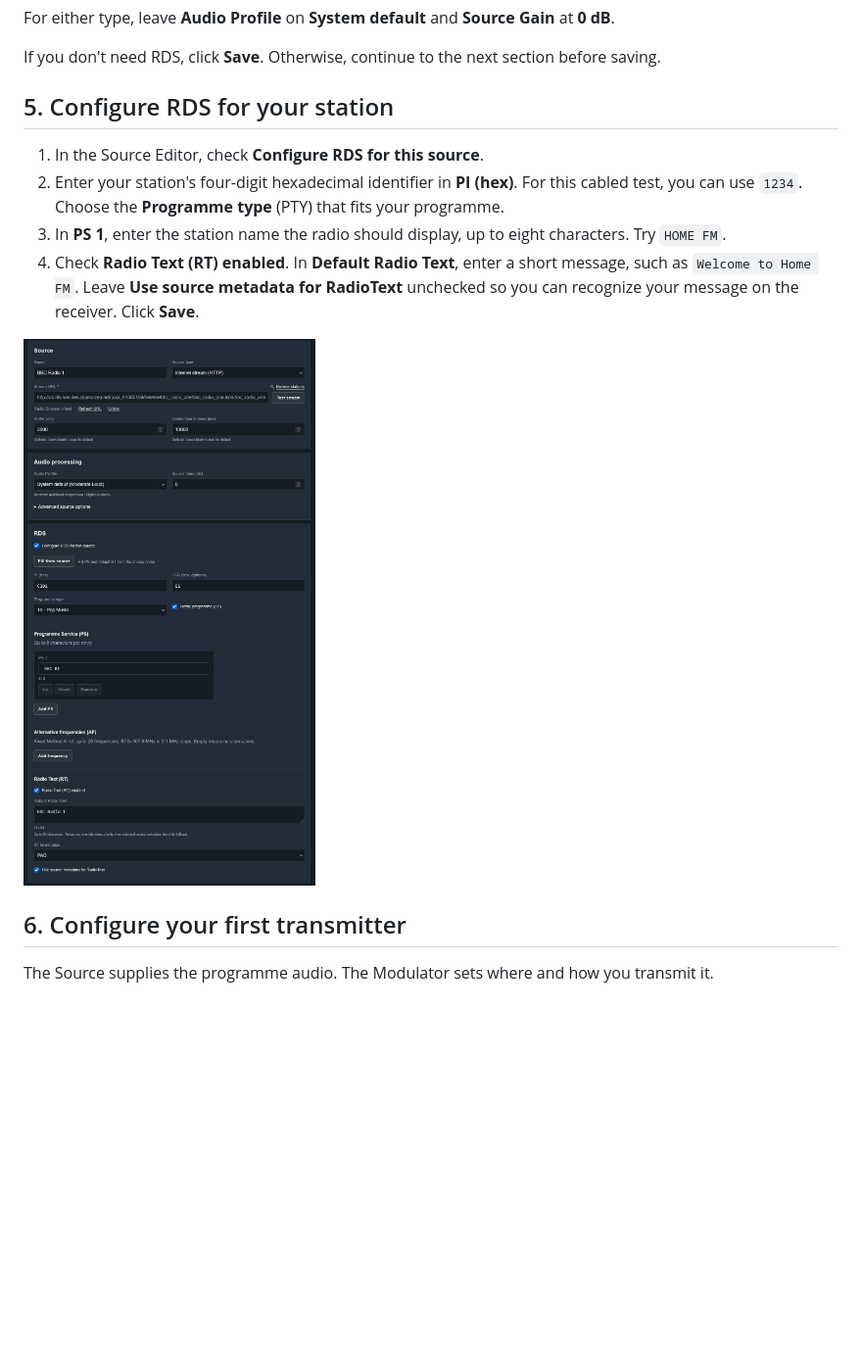
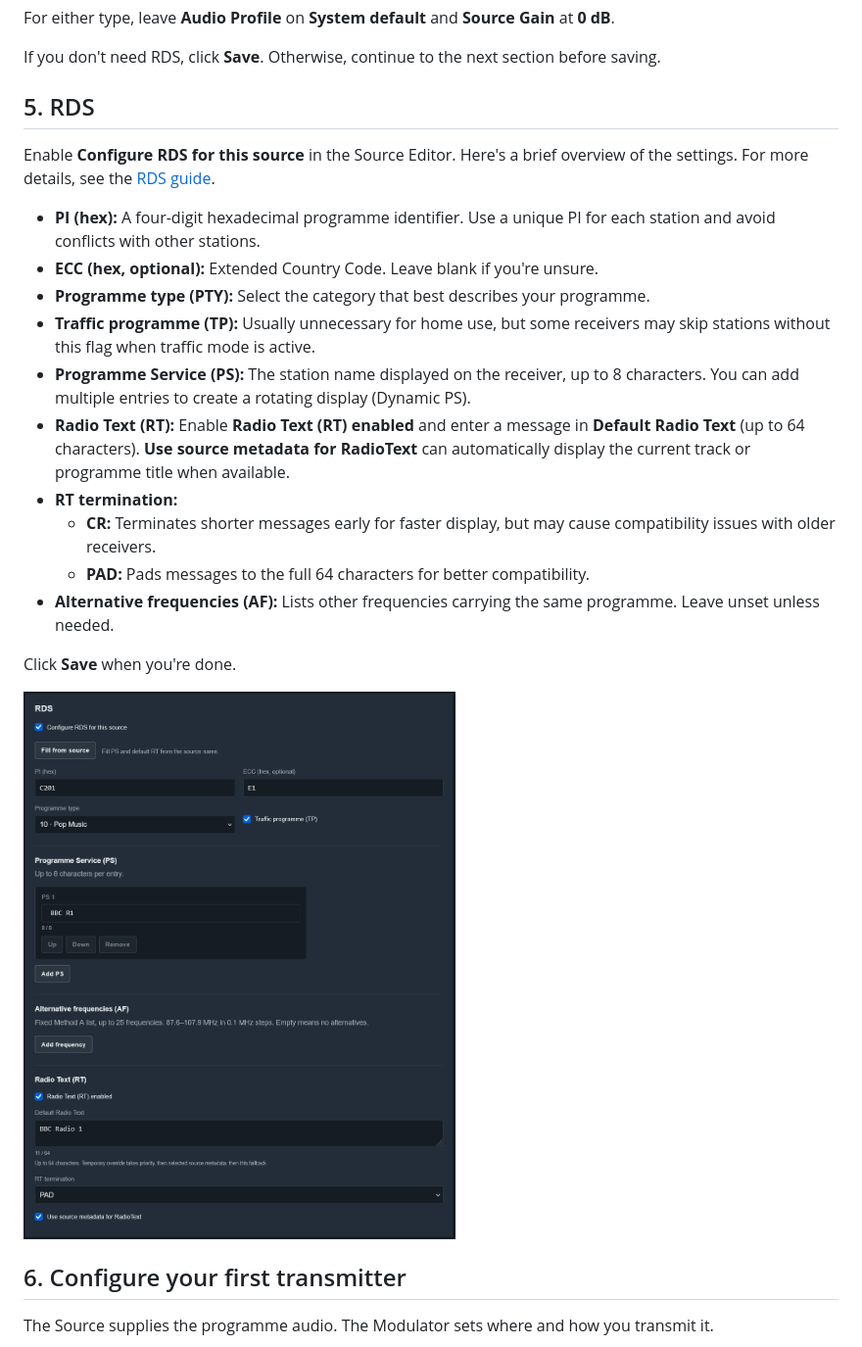
Before and after one commit to csalotzky/fmheadend, a Markdown page: docs/getting-started.md, the part around the change. Shown at 98% size. Drawn GitHub-style; pictures changed too: assets/rds-edit.png (added); blank space fills up the shorter version.

Commit message:
docs: refine RDS quick start instructions and update screenshots

```diff
--- a/docs/getting-started.md
+++ b/docs/getting-started.md
@@ -73,14 +73,24 @@ For either type, leave **Audio Profile** on **System default** and **Source Gain
 
 If you don't need RDS, click **Save**. Otherwise, continue to the next section before saving.
 
-## 5. Configure RDS for your station
+## 5. RDS
 
-1. In the Source Editor, check **Configure RDS for this source**.
-2. Enter your station's four-digit hexadecimal identifier in **PI (hex)**. For this cabled test, you can use `1234`. Choose the **Programme type** (PTY) that fits your programme.
-3. In **PS 1**, enter the station name the radio should display, up to eight characters. Try `HOME FM`.
-4. Check **Radio Text (RT) enabled**. In **Default Radio Text**, enter a short message, such as `Welcome to Home FM`. Leave **Use source metadata for RadioText** unchecked so you can recognize your message on the receiver. Click **Save**.
+Enable **Configure RDS for this source** in the Source Editor. Here's a brief overview of the settings. For more details, see the [RDS guide](rds.md).
 
-<a href="../assets/source-edit.png"><img src="../assets/source-edit.png" width="560" alt="Source Editor with audio processing above the RDS station identification, PS and Radio Text fields"></a>
+- **PI (hex):** A four-digit hexadecimal programme identifier. Use a unique PI for each station and avoid conflicts with other stations.
+- **ECC (hex, optional):** Extended Country Code. Leave blank if you're unsure.
+- **Programme type (PTY):** Select the category that best describes your programme.
+- **Traffic programme (TP):** Usually unnecessary for home use, but some receivers may skip stations without this flag when traffic mode is active.
+- **Programme Service (PS):** The station name displayed on the receiver, up to 8 characters. You can add multiple entries to create a rotating display (Dynamic PS).
+- **Radio Text (RT):** Enable **Radio Text (RT) enabled** and enter a message in **Default Radio Text** (up to 64 characters). **Use source metadata for RadioText** can automatically display the current track or programme title when available.
+- **RT termination:**
+  - **CR:** Terminates shorter messages early for faster display, but may cause compatibility issues with older receivers.
+  - **PAD:** Pads messages to the full 64 characters for better compatibility.
+- **Alternative frequencies (AF):** Lists other frequencies carrying the same programme. Leave unset unless needed.
+
+Click **Save** when you're done.
+
+<a href="../assets/rds-edit.png"><img src="../assets/rds-edit.png" width="600" alt="Source Editor RDS settings for station identification, programme type, Programme Service and Radio Text"></a>
 
 ## 6. Configure your first transmitter
 
```
Also changed, not shown: assets/source-edit-http.png.
